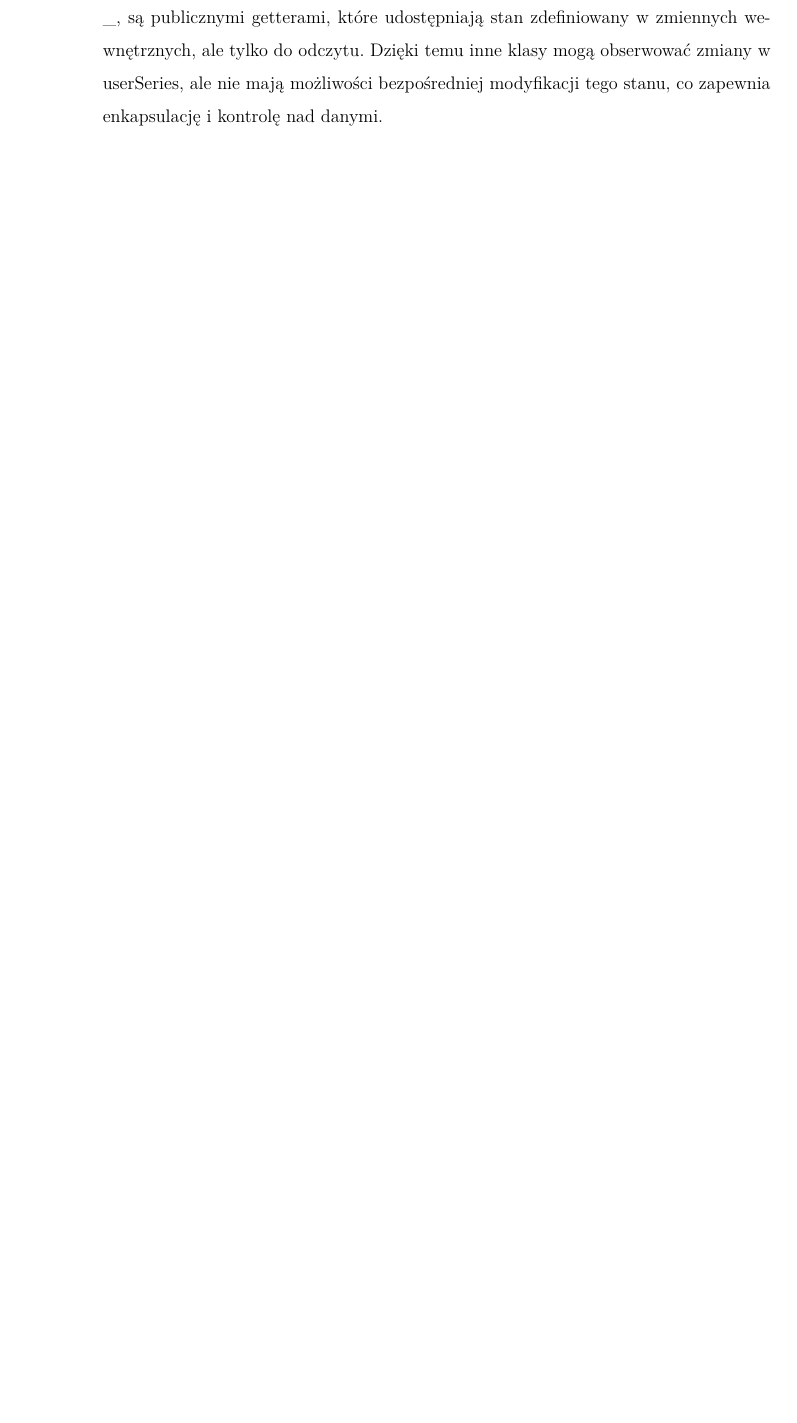
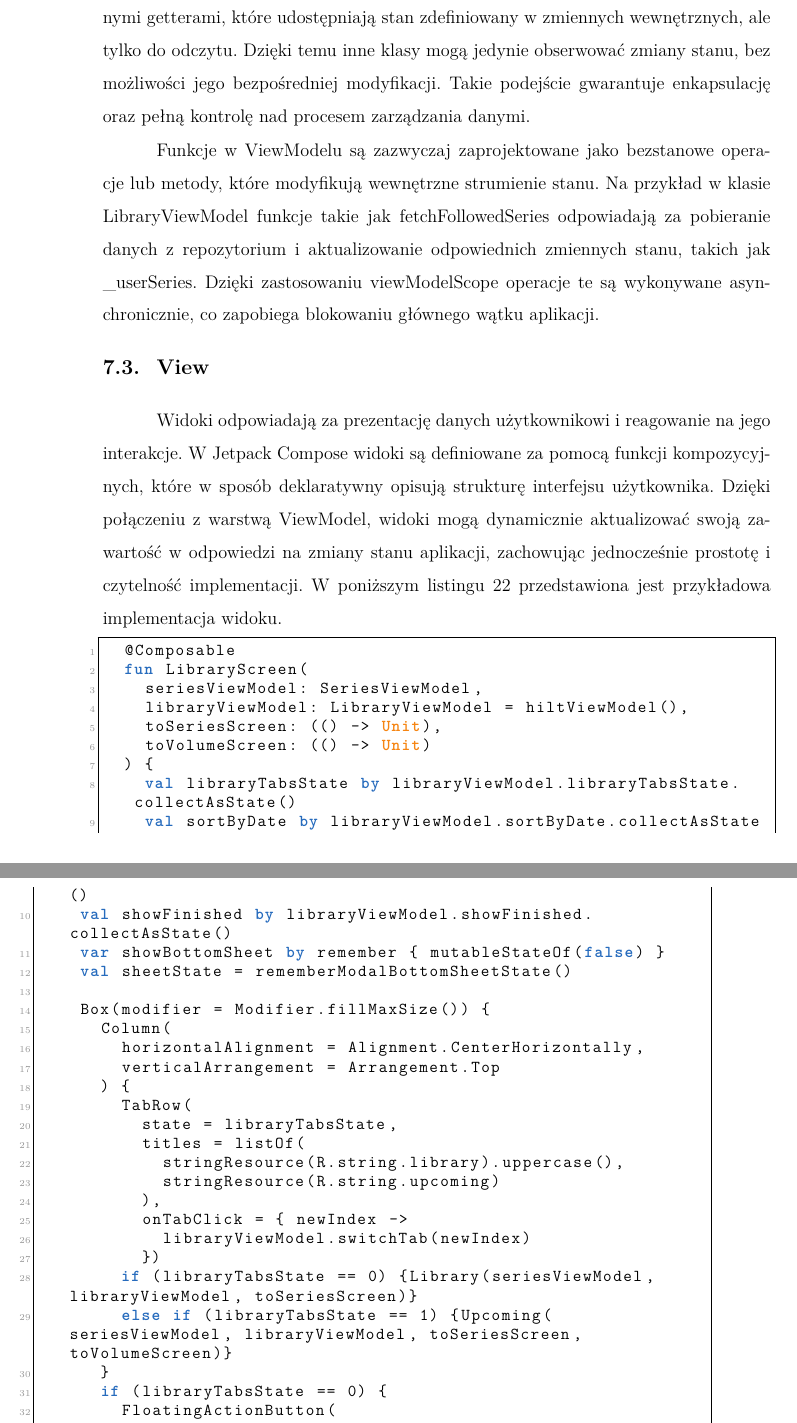
Before and after one commit to Maagar/Projekt-inzynierski, a LaTeX document (weiiszablon.tex): part of page 35 of 38 before the commit and two parts of pages 35 and 36 of 41 after it, the two joined at a grey line, cut so that both start at the same text, the shorter picture padded with empty space. Compiled offline with pdfLaTeX.

Commit message:
commit 6

```diff
--- a/weiiszablon.tex
+++ b/weiiszablon.tex
@@ -993,7 +1016,56 @@ W klasie LibraryViewModel zdefiniowano kilka zmiennych, które reprezentują str
 \_userSeries, \_libraryTabsState, \_sortByDate oraz \_showFinished. Prefiks \_ w nazwach zmiennych oznacza, że
 są to zmienne wewnętrzne, modyfikowane wyłącznie w obrębie samej klasy. Na przykład, \_userSeries przechowuje
 listę obserwowanych serii, która jest dynamicznie aktualizowana na podstawie danych zwracanych przez
-repozytorium. Z kolei zmienne userSeries, które nie mają prefiksu \_, są publicznymi getterami, które
+repozytorium. Z kolei zmienne, które nie mają prefiksu \_, są publicznymi getterami, które
 udostępniają stan zdefiniowany w zmiennych wewnętrznych, ale tylko do odczytu. Dzięki temu inne klasy mogą
-obserwować zmiany w userSeries, ale nie mają możliwości bezpośredniej modyfikacji tego stanu, co zapewnia
-enkapsulację i kontrolę nad danymi.
+jedynie obserwować zmiany stanu, bez możliwości jego bezpośredniej modyfikacji. Takie podejście gwarantuje
+enkapsulację oraz pełną kontrolę nad procesem zarządzania danymi.
+
+Funkcje w ViewModelu są zazwyczaj zaprojektowane jako bezstanowe operacje lub metody, które modyfikują
+wewnętrzne strumienie stanu. Na przykład w klasie LibraryViewModel funkcje takie jak fetchFollowedSeries
+odpowiadają za pobieranie danych z repozytorium i aktualizowanie odpowiednich zmiennych stanu, takich jak
+\_userSeries. Dzięki zastosowaniu viewModelScope operacje te są wykonywane asynchronicznie, co zapobiega
+blokowaniu głównego wątku aplikacji.
+
+\subsection{View}
+
+Widoki odpowiadają za prezentację danych użytkownikowi i reagowanie na jego interakcje. W Jetpack Compose widoki
+są definiowane za pomocą funkcji kompozycyjnych, które w sposób deklaratywny opisują strukturę interfejsu
+użytkownika. Dzięki połączeniu z warstwą ViewModel, widoki mogą dynamicznie aktualizować swoją zawartość w
+odpowiedzi na zmiany stanu aplikacji, zachowując jednocześnie prostotę i czytelność implementacji. W poniższym
+listingu \ref{LibraryScreen} przedstawiona jest przykładowa implementacja widoku.
+\begin{lstlisting}[language=Kotlin,caption=Kod widoku LibraryScreen , label={LibraryScreen}]
+	@Composable
+	fun LibraryScreen(
+		seriesViewModel: SeriesViewModel,
+		libraryViewModel: LibraryViewModel = hiltViewModel(),
+		toSeriesScreen: (() -> Unit),
+		toVolumeScreen: (() -> Unit)
+	) {
+		val libraryTabsState by libraryViewModel.libraryTabsState.collectAsState()
+		val sortByDate by libraryViewModel.sortByDate.collectAsState()
+		val showFinished by libraryViewModel.showFinished.collectAsState()
+		var showBottomSheet by remember { mutableStateOf(false) }
+		val sheetState = rememberModalBottomSheetState()
+
+		Box(modifier = Modifier.fillMaxSize()) {
+			Column(
+				horizontalAlignment = Alignment.CenterHorizontally,
+				verticalArrangement = Arrangement.Top
+			) {
+				TabRow(
+					state = libraryTabsState,
+					titles = listOf(
+						stringResource(R.string.library).uppercase(),
+						stringResource(R.string.upcoming)
+					),
+					onTabClick = { newIndex ->
+						libraryViewModel.switchTab(newIndex)
+					})
+				if (libraryTabsState == 0) {Library(seriesViewModel, libraryViewModel, toSeriesScreen)}
+				else if (libraryTabsState == 1) {Upcoming(seriesViewModel, libraryViewModel, toSeriesScreen, toVolumeScreen)}
+			}
+			if (libraryTabsState == 0) {
+				FloatingActionButton(
+					modifier = Modifier
+						.align(Alignment.BottomEnd)
```
Also changed, not shown: weiiszablon.pdf, weiiszablon.tex (66 more changed lines), 5 other files. Lines whose indentation alone changed are shown as unchanged.
